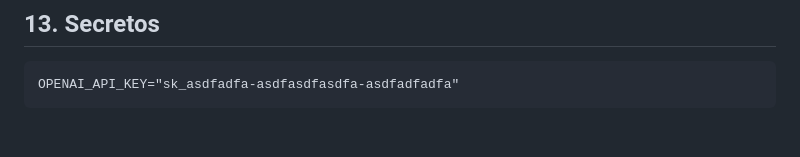
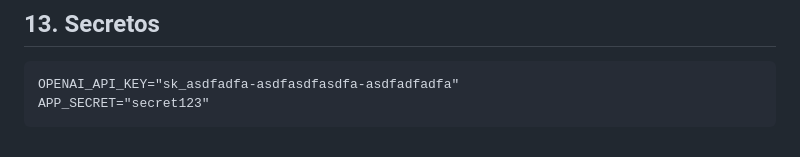
Before and after one commit to SantiagoBedoya/drf-doctorapp, a Markdown page: README.md, the part around the change. Drawn GitHub-style.

Commit message:
another update

````diff
--- a/README.md
+++ b/README.md
@@ -300,4 +300,5 @@ self.client.force_authenticate(user=self.doctor_user)
 ## 13. Secretos
 ```
 OPENAI_API_KEY="sk_asdfadfa-asdfasdfasdfa-asdfadfadfa"
+APP_SECRET="secret123"
 ```
````
